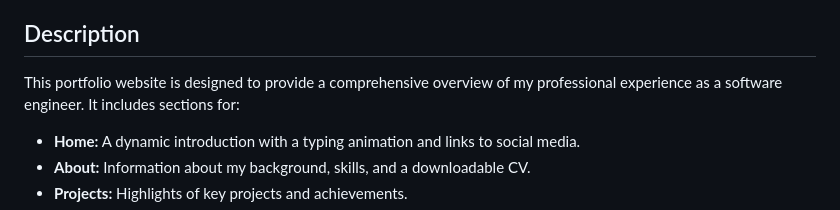
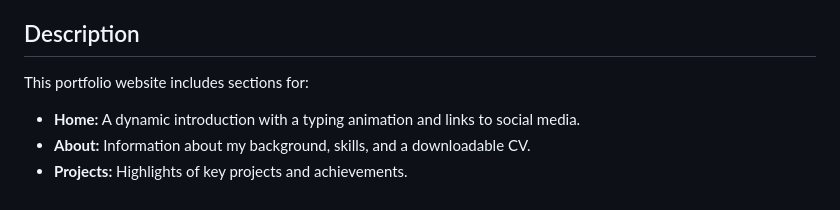
Before and after one commit to Zoe-life/portfolio-website, a Markdown page: README.md, the part around the change. GitHub-like rendering.

```diff
--- a/README.md
+++ b/README.md
@@ -15,7 +15,7 @@ This repository contains the code for my personal portfolio website, showcasing
 
 ## Description
 
-This portfolio website is designed to provide a comprehensive overview of my professional experience as a software engineer. It includes sections for:
+This portfolio website includes sections for:
 
 * **Home:** A dynamic introduction with a typing animation and links to social media.
 * **About:** Information about my background, skills, and a downloadable CV.
```
